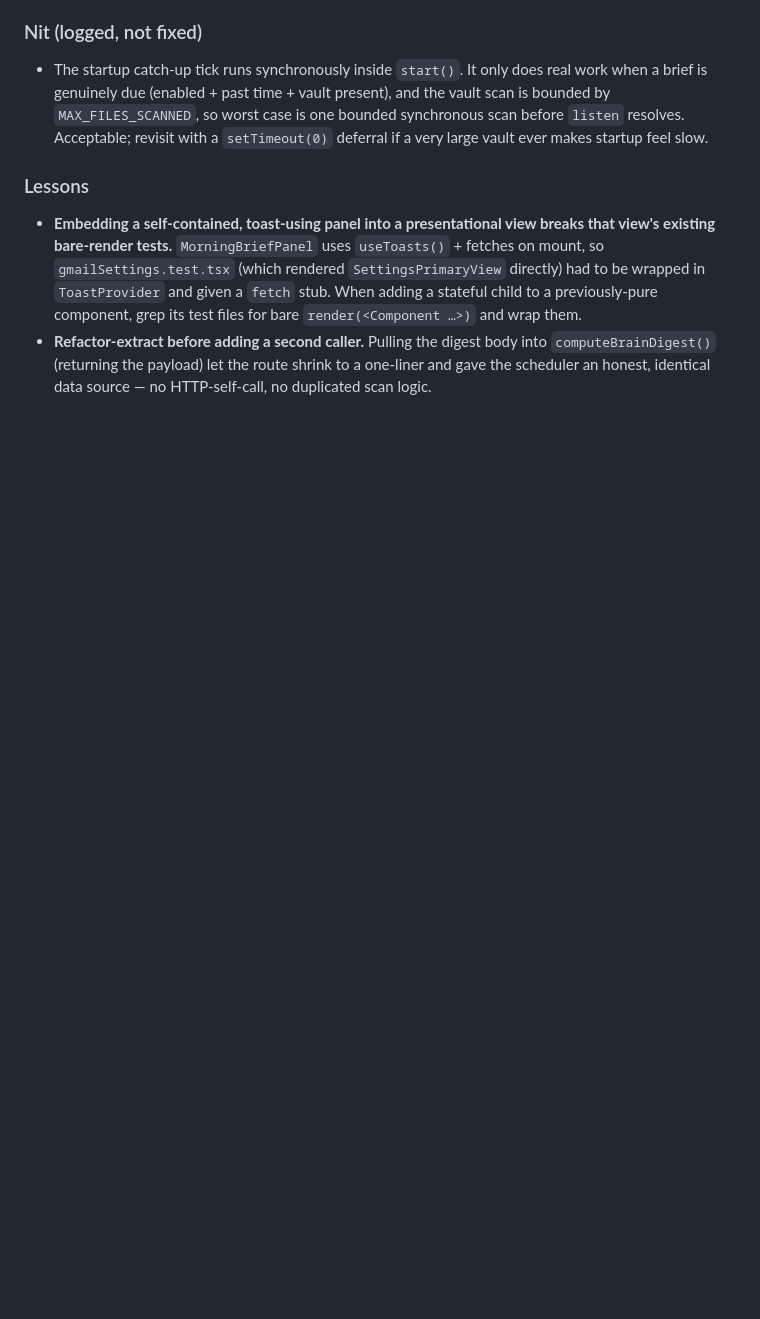
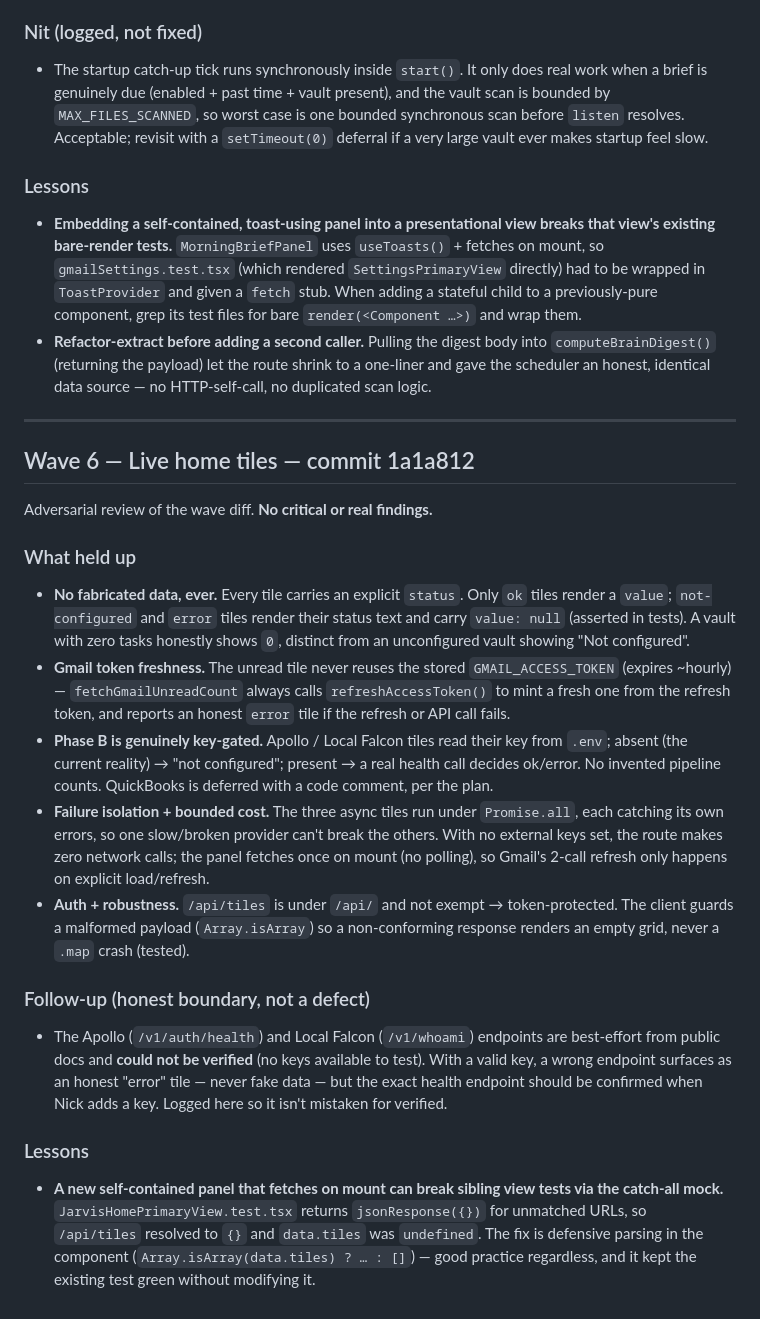
Before and after one commit to Dr-Spaghetti/Jarvis-Pro, a Markdown page: REVIEW_LOG.md, the part around the change. Drawn GitHub-style; blank space fills up the shorter version.

Commit message:
docs(wave6): adversarial review lessons — tiles honest/status-gated, no real findings
Co-Authored-By: Claude Fable 5 <noreply@anthropic.com>

```diff
--- a/REVIEW_LOG.md
+++ b/REVIEW_LOG.md
@@ -226,3 +226,47 @@ Adversarial review of the wave diff. **No critical or real findings.**
   into `computeBrainDigest()` (returning the payload) let the route shrink to a
   one-liner and gave the scheduler an honest, identical data source — no
   HTTP-self-call, no duplicated scan logic.
+
+---
+
+## Wave 6 — Live home tiles — commit 1a1a812
+
+Adversarial review of the wave diff. **No critical or real findings.**
+
+### What held up
+- **No fabricated data, ever.** Every tile carries an explicit `status`. Only
+  `ok` tiles render a `value`; `not-configured` and `error` tiles render their
+  status text and carry `value: null` (asserted in tests). A vault with zero
+  tasks honestly shows `0`, distinct from an unconfigured vault showing
+  "Not configured".
+- **Gmail token freshness.** The unread tile never reuses the stored
+  `GMAIL_ACCESS_TOKEN` (expires ~hourly) — `fetchGmailUnreadCount` always calls
+  `refreshAccessToken()` to mint a fresh one from the refresh token, and reports
+  an honest `error` tile if the refresh or API call fails.
+- **Phase B is genuinely key-gated.** Apollo / Local Falcon tiles read their key
+  from `.env`; absent (the current reality) → "not configured"; present → a real
+  health call decides ok/error. No invented pipeline counts. QuickBooks is
+  deferred with a code comment, per the plan.
+- **Failure isolation + bounded cost.** The three async tiles run under
+  `Promise.all`, each catching its own errors, so one slow/broken provider can't
+  break the others. With no external keys set, the route makes zero network
+  calls; the panel fetches once on mount (no polling), so Gmail's 2-call refresh
+  only happens on explicit load/refresh.
+- **Auth + robustness.** `/api/tiles` is under `/api/` and not exempt →
+  token-protected. The client guards a malformed payload (`Array.isArray`) so a
+  non-conforming response renders an empty grid, never a `.map` crash (tested).
+
+### Follow-up (honest boundary, not a defect)
+- The Apollo (`/v1/auth/health`) and Local Falcon (`/v1/whoami`) endpoints are
+  best-effort from public docs and **could not be verified** (no keys available
+  to test). With a valid key, a wrong endpoint surfaces as an honest "error"
+  tile — never fake data — but the exact health endpoint should be confirmed
+  when Nick adds a key. Logged here so it isn't mistaken for verified.
+
+### Lessons
+- **A new self-contained panel that fetches on mount can break sibling view
+  tests via the catch-all mock.** `JarvisHomePrimaryView.test.tsx` returns
+  `jsonResponse({})` for unmatched URLs, so `/api/tiles` resolved to `{}` and
+  `data.tiles` was `undefined`. The fix is defensive parsing in the component
+  (`Array.isArray(data.tiles) ? … : []`) — good practice regardless, and it
+  kept the existing test green without modifying it.
```
